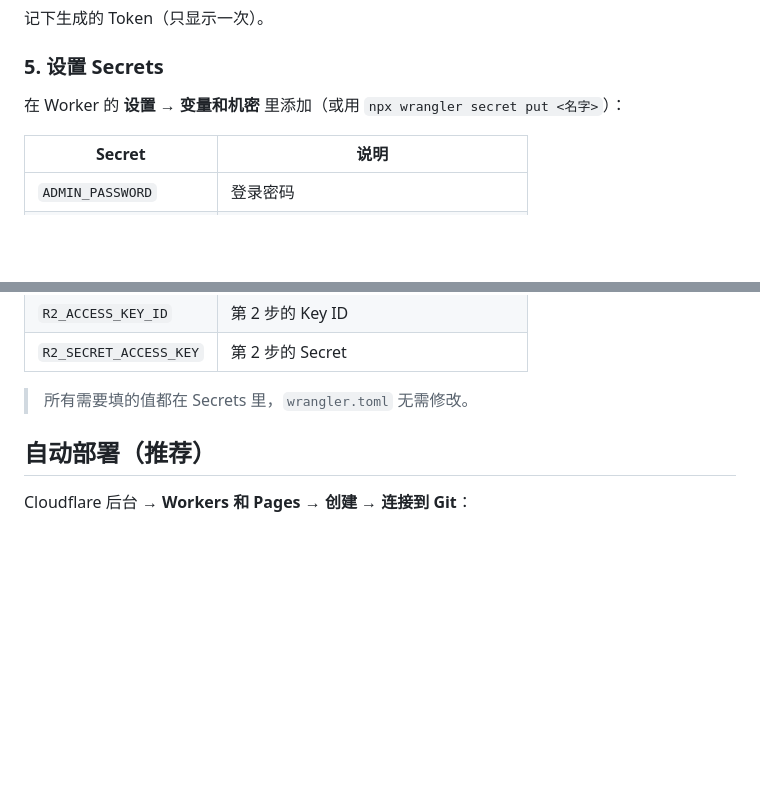
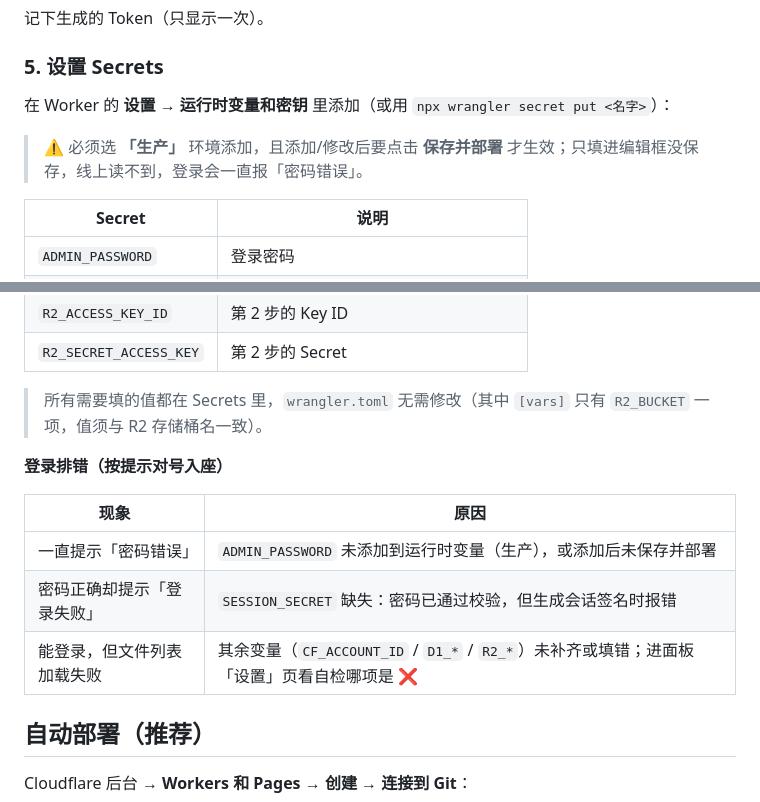
Before and after one commit to gitgordon85/GordonDrop, a Markdown page: README.md, 2 parts joined by grey strips. GitHub-like rendering; blank space fills up the shorter version.

Commit message:
docs: 修正 Secrets 添加位置为「运行时变量和密钥（生产）」并补登录排错表

```diff
--- a/README.md
+++ b/README.md
@@ -69,7 +69,9 @@ Cloudflare 后台 → **Workers 和 Pages** → **D1 SQL 数据库** → 创建
 
 ### 5. 设置 Secrets
 
-在 Worker 的 **设置 → 变量和机密** 里添加（或用 `npx wrangler secret put <名字>`）：
+在 Worker 的 **设置 → 运行时变量和密钥** 里添加（或用 `npx wrangler secret put <名字>`）：
+
+> ⚠️ 必须选 **「生产」** 环境添加，且添加/修改后要点击 **保存并部署** 才生效；只填进编辑框没保存，线上读不到，登录会一直报「密码错误」。
 
 | Secret | 说明 |
 |---|---|
@@ -81,7 +83,15 @@ Cloudflare 后台 → **Workers 和 Pages** → **D1 SQL 数据库** → 创建
 | `R2_ACCESS_KEY_ID` | 第 2 步的 Key ID |
 | `R2_SECRET_ACCESS_KEY` | 第 2 步的 Secret |
 
-> 所有需要填的值都在 Secrets 里，`wrangler.toml` 无需修改。
+> 所有需要填的值都在 Secrets 里，`wrangler.toml` 无需修改（其中 `[vars]` 只有 `R2_BUCKET` 一项，值须与 R2 存储桶名一致）。
+
+**登录排错（按提示对号入座）**
+
+| 现象 | 原因 |
+|---|---|
+| 一直提示「密码错误」 | `ADMIN_PASSWORD` 未添加到运行时变量（生产），或添加后未保存并部署 |
+| 密码正确却提示「登录失败」 | `SESSION_SECRET` 缺失：密码已通过校验，但生成会话签名时报错 |
+| 能登录，但文件列表加载失败 | 其余变量（`CF_ACCOUNT_ID` / `D1_*` / `R2_*`）未补齐或填错；进面板「设置」页看自检哪项是 ❌ |
 
 ## 自动部署（推荐）
 
```
